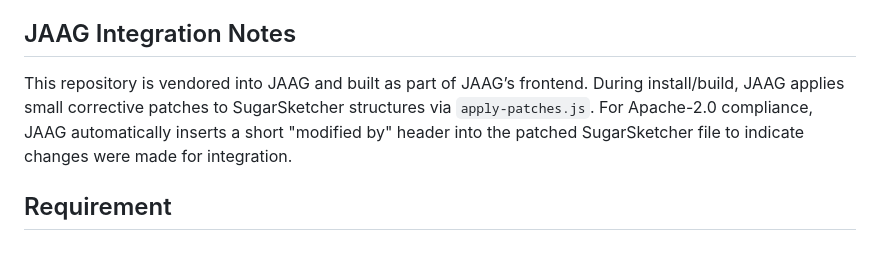
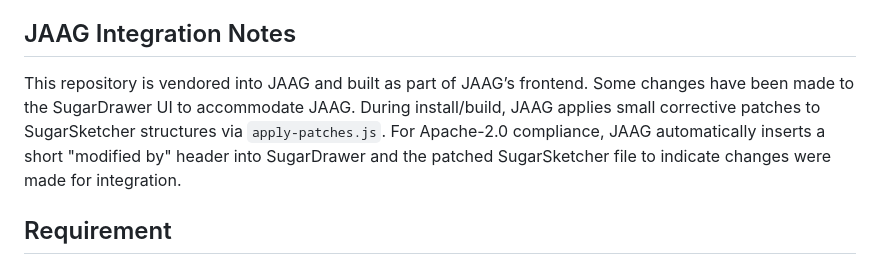
Before and after one commit to chinchc/JAAG, a Markdown page: sugardrawer/README.md, the part around the change. Drawn GitHub-style.

```diff
--- a/sugardrawer/README.md
+++ b/sugardrawer/README.md
@@ -5,7 +5,7 @@
 
 ## JAAG Integration Notes
 
-This repository is vendored into JAAG and built as part of JAAG’s frontend. During install/build, JAAG applies small corrective patches to SugarSketcher structures via `apply-patches.js`. For Apache-2.0 compliance, JAAG automatically inserts a short "modified by" header into the patched SugarSketcher file to indicate changes were made for integration.
+This repository is vendored into JAAG and built as part of JAAG’s frontend. Some changes have been made to the SugarDrawer UI to accommodate JAAG. During install/build, JAAG applies small corrective patches to SugarSketcher structures via `apply-patches.js`. For Apache-2.0 compliance, JAAG automatically inserts a short "modified by" header into SugarDrawer and the patched SugarSketcher file to indicate changes were made for integration.
 
 ## Requirement
 * JavaScript (ECMAScript2015, ES6)
```
